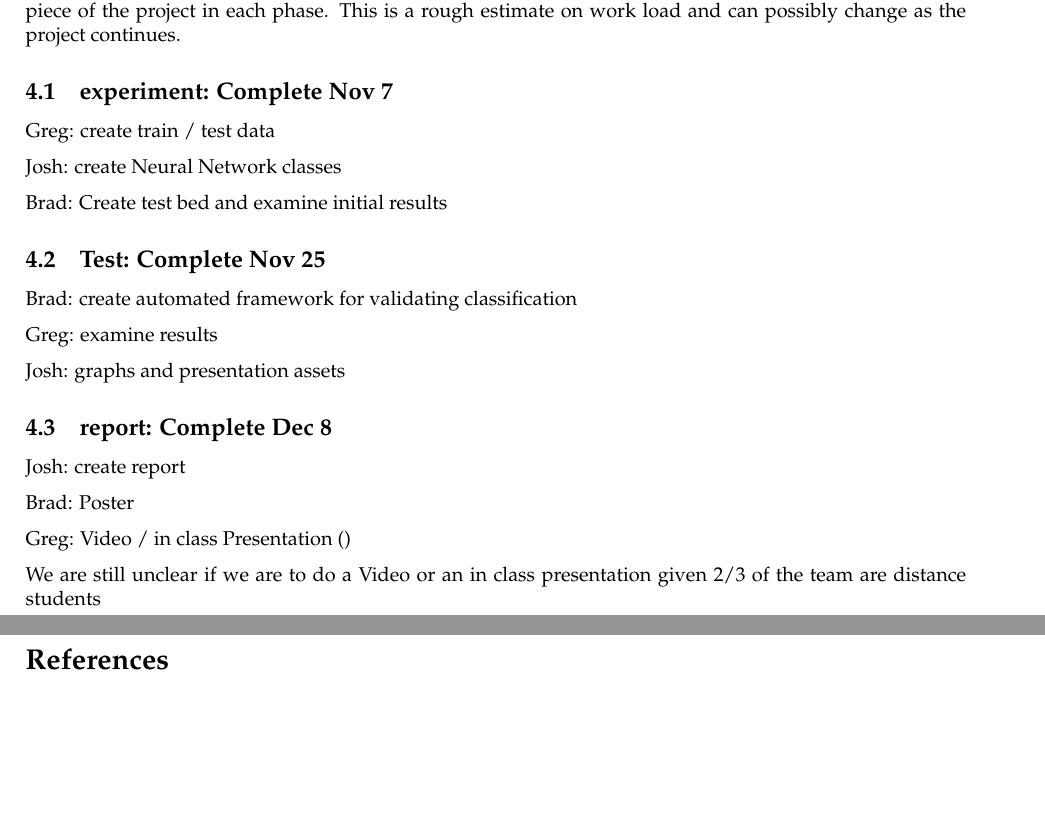
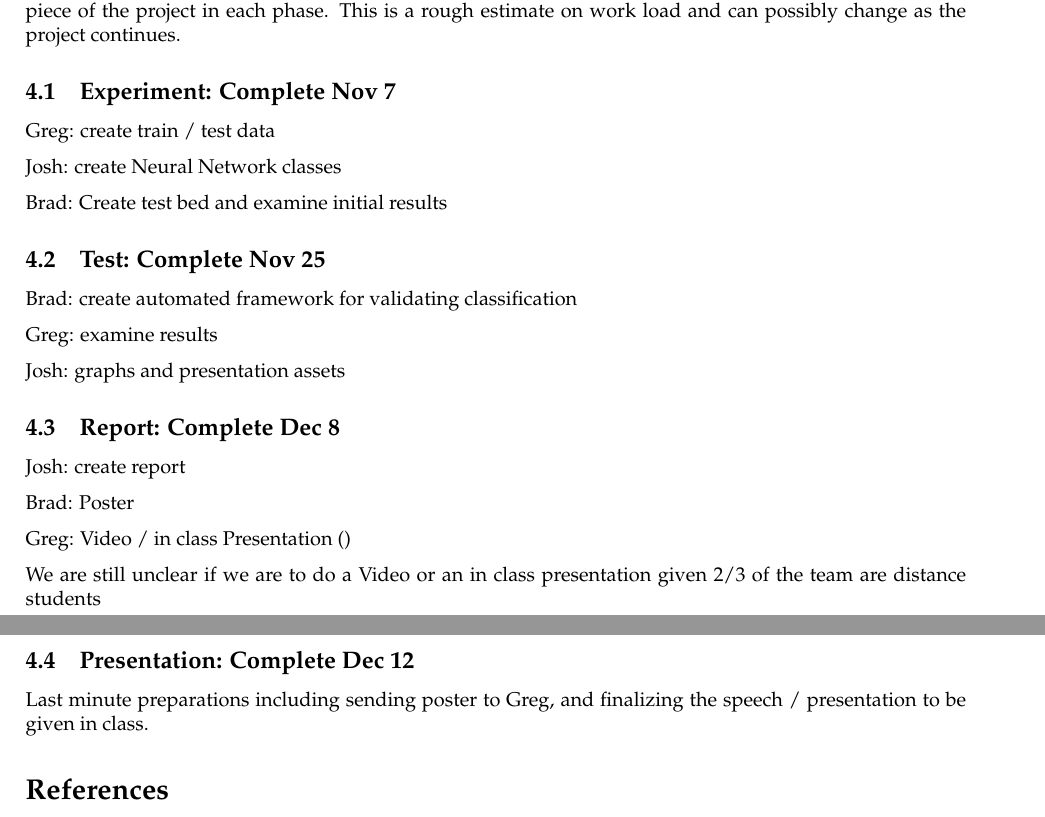
Before and after one commit to JoshuaOdell/constellation-recognition, a LaTeX document (proposal/proposal.tex): two parts of pages 2 and 3 of 3, joined at a grey line, cut so that both start at the same text, the shorter picture padded with empty space. Compiled offline with pdfLaTeX.

Commit message:
added 4th milestone

```diff
--- a/proposal/proposal.tex
+++ b/proposal/proposal.tex
@@ -66,7 +66,7 @@ We have decided not to use this technique, as it involves a more brute force way
 \section{Time-line and responsibilities}
 We will break the project into 3 phases listed below.  Each member of the group will be responsible for a piece of the project in each phase.  This is a rough estimate on work load and can possibly change as the project continues.
 
-\subsection{experiment: Complete Nov 7}
+\subsection{Experiment: Complete Nov 7}
 Greg: create train / test data
 
 Josh: create Neural Network classes
@@ -80,7 +80,7 @@ Greg: examine results
 
 Josh: graphs and presentation assets
 
-\subsection{report: Complete Dec 8}
+\subsection{Report: Complete Dec 8}
 Josh: create report
 
 Brad: Poster
@@ -89,6 +89,9 @@ Greg: Video / in class Presentation ()
 
 We are still unclear if we are to do a Video or an in class presentation given 2/3 of the team are distance students
 
+\subsection{Presentation: Complete Dec 12}
+
+Last minute preparations including sending poster to Greg, and finalizing the speech / presentation to be given in class.
 
 \nocite{*}
 \bibliographystyle{plain}
```
